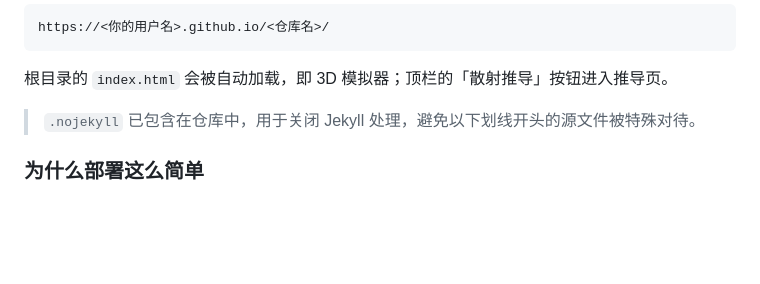
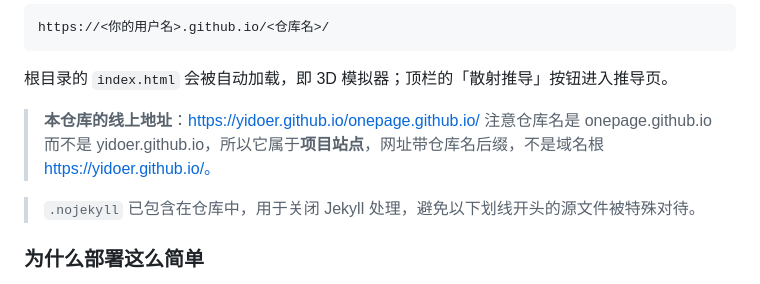
Before and after one commit to yidoer/onepage, a Markdown page: README.md, the part around the change. Rendered like a GitHub page; blank space fills up the shorter version.

Commit message:
docs: 记录 GitHub Pages 实际线上地址

````diff
--- a/README.md
+++ b/README.md
@@ -38,6 +38,9 @@ https://<你的用户名>.github.io/<仓库名>/
 ```
 
 根目录的 `index.html` 会被自动加载，即 3D 模拟器；顶栏的「散射推导」按钮进入推导页。
+
+> **本仓库的线上地址**：<https://yidoer.github.io/onepage.github.io/>
+> 注意仓库名是 onepage.github.io 而不是 yidoer.github.io，所以它属于**项目站点**，网址带仓库名后缀，不是域名根 https://yidoer.github.io/。
 
 > `.nojekyll` 已包含在仓库中，用于关闭 Jekyll 处理，避免以下划线开头的源文件被特殊对待。
 
````
